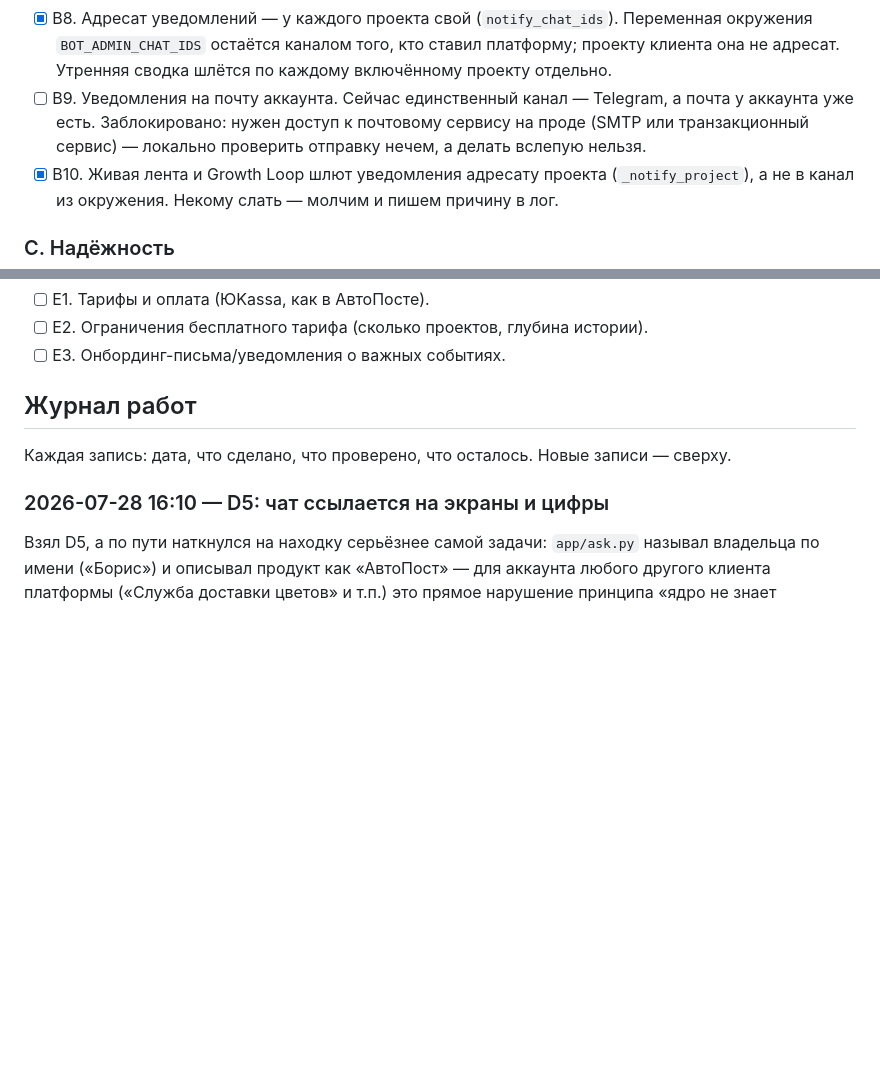
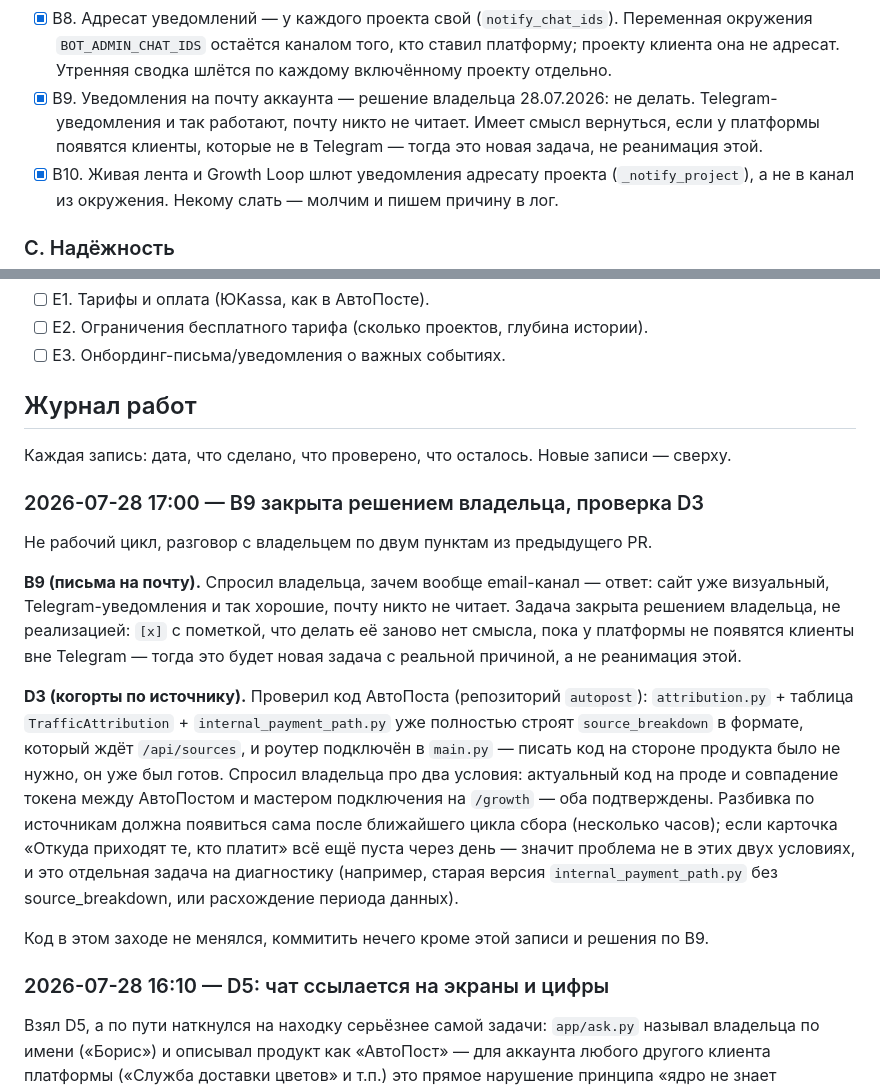
Before and after one commit to belkinboris/growthagent, a Markdown page: PRODUCT_ROADMAP.md, 2 parts joined by grey strips. Rendered like a GitHub page; blank space fills up the shorter version.

Commit message:
B9: закрыта решением владельца, не реализацией
Спросил владельца, зачем вообще email-уведомления -- ответ: сайт уже
визуальный, Telegram-уведомления хорошие, почту никто не читает. Задача
закрыта, а не реанимируется без новой причины (например, клиенты
платформы вне Telegram).

Заодно зафиксировал в журнале проверку D3: source_breakdown на стороне
АвтоПоста уже полностью реализован (attribution.py + TrafficAttribution +
internal_payment_path.py), писать код там было не нужно. Владелец
подтвердил актуальный прод и совпадающий токен -- разбивка по источникам
должна появиться сама после ближайшего цикла сбора.

Co-Authored-By: Claude Opus 5 <noreply@anthropic.com>
Claude-Session: https://claude.ai/code/session_01A3PBmHrn5tYKDFFjk9iUWg

```diff
--- a/PRODUCT_ROADMAP.md
+++ b/PRODUCT_ROADMAP.md
@@ -89,10 +89,10 @@
       Переменная окружения `BOT_ADMIN_CHAT_IDS` остаётся каналом того, кто
       ставил платформу; проекту клиента она не адресат. Утренняя сводка
       шлётся по каждому включённому проекту отдельно.
-- [ ] B9. Уведомления на почту аккаунта. Сейчас единственный канал —
-      Telegram, а почта у аккаунта уже есть. Заблокировано: нужен доступ
-      к почтовому сервису на проде (SMTP или транзакционный сервис) —
-      локально проверить отправку нечем, а делать вслепую нельзя.
+- [x] B9. Уведомления на почту аккаунта — решение владельца 28.07.2026:
+      не делать. Telegram-уведомления и так работают, почту никто не
+      читает. Имеет смысл вернуться, если у платформы появятся клиенты,
+      которые не в Telegram — тогда это новая задача, не реанимация этой.
 - [x] B10. Живая лента и Growth Loop шлют уведомления адресату проекта
       (`_notify_project`), а не в канал из окружения. Некому слать —
       молчим и пишем причину в лог.
@@ -169,6 +169,34 @@
 
 <!-- ЖУРНАЛ: новые записи добавлять сразу под этой строкой -->
 
+### 2026-07-28 17:00 — B9 закрыта решением владельца, проверка D3
+
+Не рабочий цикл, разговор с владельцем по двум пунктам из предыдущего PR.
+
+**B9 (письма на почту).** Спросил владельца, зачем вообще email-канал —
+ответ: сайт уже визуальный, Telegram-уведомления и так хорошие, почту
+никто не читает. Задача закрыта решением владельца, не реализацией:
+`[x]` с пометкой, что делать её заново нет смысла, пока у платформы не
+появятся клиенты вне Telegram — тогда это будет новая задача с реальной
+причиной, а не реанимация этой.
+
+**D3 (когорты по источнику).** Проверил код АвтоПоста (репозиторий
+`autopost`): `attribution.py` + таблица `TrafficAttribution` +
+`internal_payment_path.py` уже полностью строят `source_breakdown` в
+формате, который ждёт `/api/sources`, и роутер подключён в `main.py` —
+писать код на стороне продукта было не нужно, он уже был готов. Спросил
+владельца про два условия: актуальный код на проде и совпадение токена
+между АвтоПостом и мастером подключения на `/growth` — оба подтверждены.
+Разбивка по источникам должна появиться сама после ближайшего цикла сбора
+(несколько часов); если карточка «Откуда приходят те, кто платит» всё
+ещё пуста через день — значит проблема не в этих двух условиях, и это
+отдельная задача на диагностику (например, старая версия `internal_payment_path.py`
+без source_breakdown, или расхождение периода данных).
+
+Код в этом заходе не менялся, коммитить нечего кроме этой записи и
+решения по B9.
+
+
 ### 2026-07-28 16:10 — D5: чат ссылается на экраны и цифры
 
 Взял D5, а по пути наткнулся на находку серьёзнее самой задачи: `app/ask.py`
```
